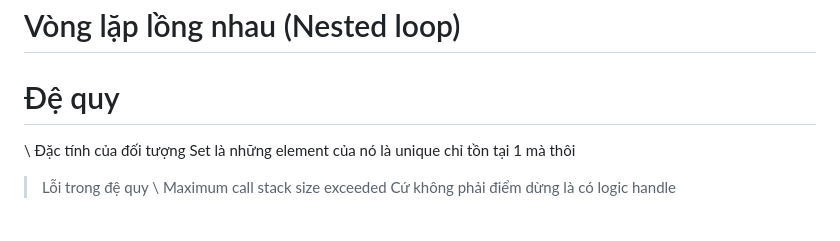
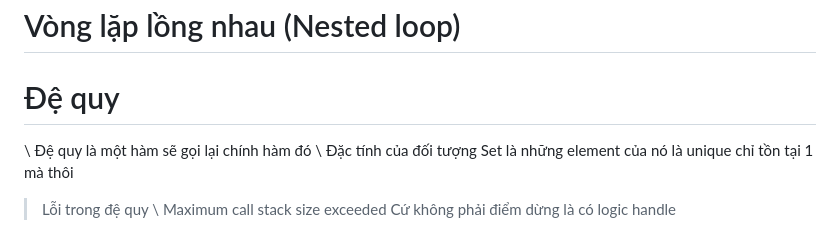
Before and after one commit to mangtrungzos/lesson_1, a Markdown page: DocumentJS.md, the part around the change. GitHub-like rendering.

```diff
--- a/DocumentJS.md
+++ b/DocumentJS.md
@@ -582,6 +582,7 @@ Ex: return value ? undefined : 'error'
 # Vòng lặp lồng nhau (Nested loop)
 
 # Đệ quy
+\\ Đệ quy là một hàm sẽ gọi lại chính hàm đó
 \\ Đặc tính của đối tượng Set là những element của nó là unique chỉ tồn tại 1 mà thôi
 > Lỗi trong đệ quy
 \\ Maximum call stack size exceeded
```
